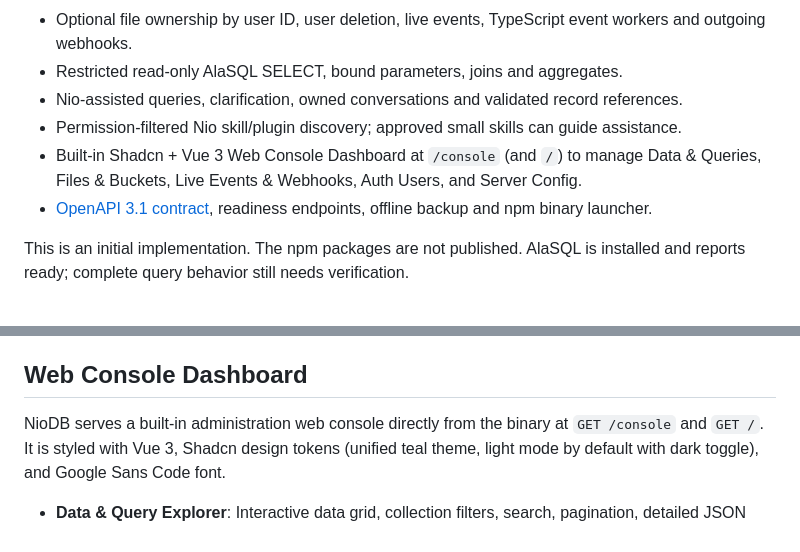
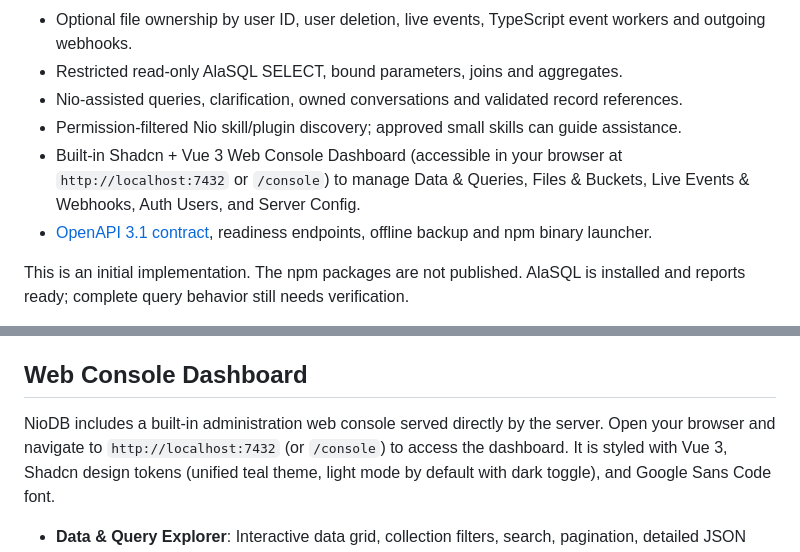
Before and after one commit to nio-labs/nio-db, a Markdown page: README.md, 2 parts joined by grey strips. Drawn GitHub-style.

Commit message:
Clarify Web Console is accessed via browser navigation in README

```diff
--- a/README.md
+++ b/README.md
@@ -13,7 +13,7 @@ NioDB is a standalone Rust server. Nio and web/mobile applications connect over
 - Restricted read-only AlaSQL SELECT, bound parameters, joins and aggregates.
 - Nio-assisted queries, clarification, owned conversations and validated record references.
 - Permission-filtered Nio skill/plugin discovery; approved small skills can guide assistance.
-- Built-in Shadcn + Vue 3 Web Console Dashboard at `/console` (and `/`) to manage Data & Queries, Files & Buckets, Live Events & Webhooks, Auth Users, and Server Config.
+- Built-in Shadcn + Vue 3 Web Console Dashboard (accessible in your browser at `http://localhost:7432` or `/console`) to manage Data & Queries, Files & Buckets, Live Events & Webhooks, Auth Users, and Server Config.
 - [OpenAPI 3.1 contract](openapi.yaml), readiness endpoints, offline backup and npm binary launcher.
 
 This is an initial implementation. The npm packages are not published. AlaSQL is installed and reports ready; complete query behavior still needs verification.
@@ -349,7 +349,7 @@ The destination must be a new directory. It contains the consistent journal and
 
 ## Web Console Dashboard
 
-NioDB serves a built-in administration web console directly from the binary at `GET /console` and `GET /`.
+NioDB includes a built-in administration web console served directly by the server. Open your browser and navigate to `http://localhost:7432` (or `/console`) to access the dashboard.
 It is styled with Vue 3, Shadcn design tokens (unified teal theme, light mode by default with dark toggle), and Google Sans Code font.
 
 - **Data & Query Explorer**: Interactive data grid, collection filters, search, pagination, detailed JSON drawer, new record creation, JSON export, AlaSQL Query Studio (`>_`), and Natural Language Intelligence planning.
```
